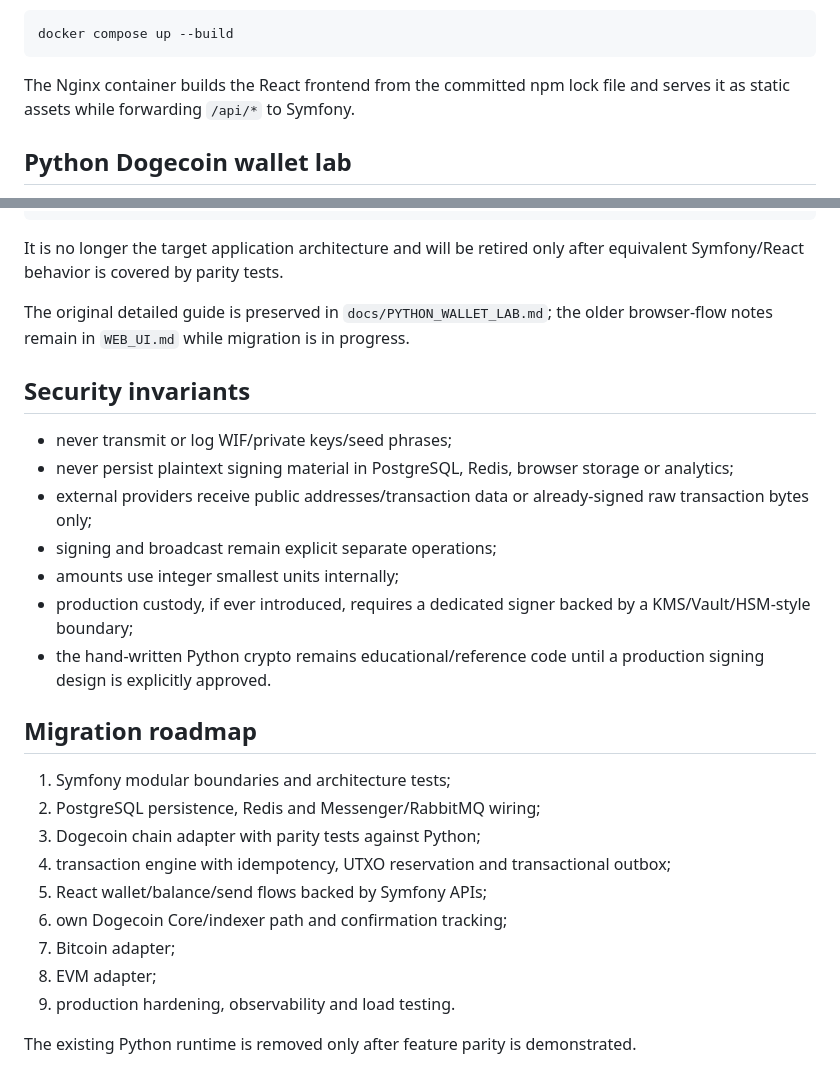
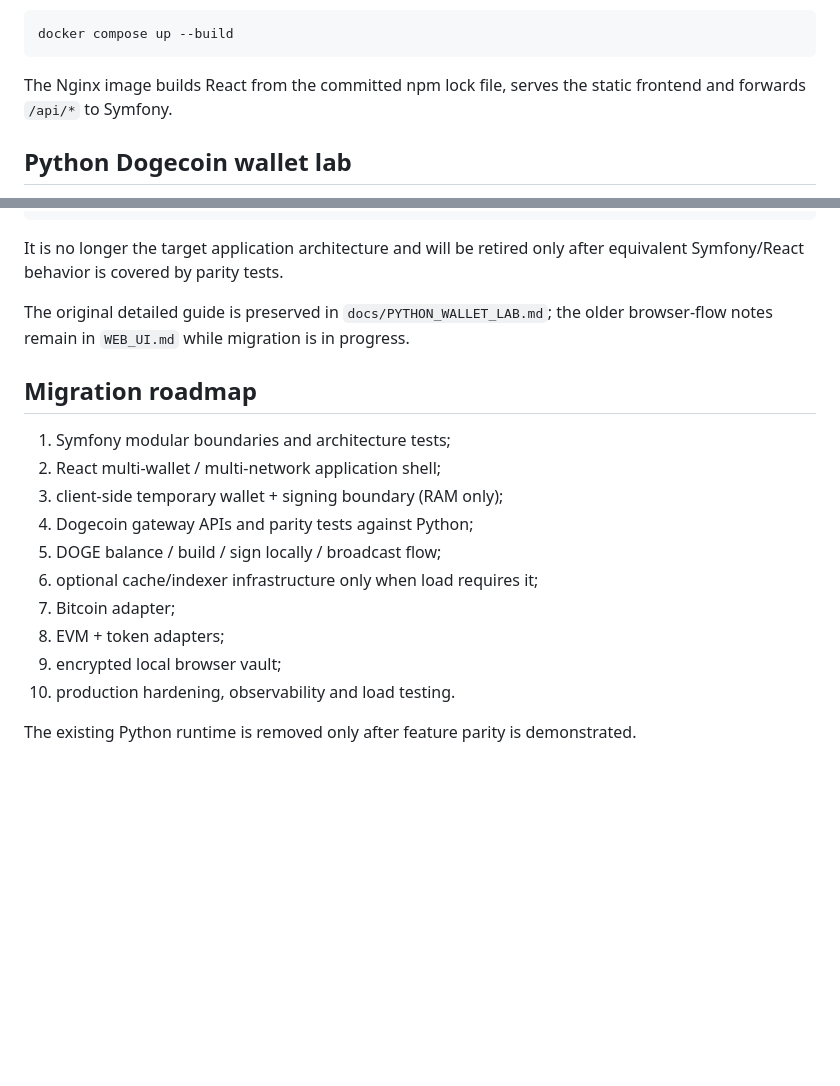
Before and after one commit to Kolyn236/wallet-generator, a Markdown page: README.md, 2 parts joined by grey strips. Drawn GitHub-style; blank space fills up the shorter version.

````diff
--- a/README.md
+++ b/README.md
@@ -145,7 +192,7 @@ Production-like local build:
 docker compose up --build
 ```
 
-The Nginx container builds the React frontend from the committed npm lock file and serves it as static assets while forwarding `/api/*` to Symfony.
+The Nginx image builds React from the committed npm lock file, serves the static frontend and forwards `/api/*` to Symfony.
 
 ## Python Dogecoin wallet lab
 
@@ -167,26 +214,17 @@ It is no longer the target application architecture and will be retired only aft
 
 The original detailed guide is preserved in `docs/PYTHON_WALLET_LAB.md`; the older browser-flow notes remain in `WEB_UI.md` while migration is in progress.
 
-## Security invariants
-
-- never transmit or log WIF/private keys/seed phrases;
-- never persist plaintext signing material in PostgreSQL, Redis, browser storage or analytics;
-- external providers receive public addresses/transaction data or already-signed raw transaction bytes only;
-- signing and broadcast remain explicit separate operations;
-- amounts use integer smallest units internally;
-- production custody, if ever introduced, requires a dedicated signer backed by a KMS/Vault/HSM-style boundary;
-- the hand-written Python crypto remains educational/reference code until a production signing design is explicitly approved.
-
 ## Migration roadmap
 
 1. Symfony modular boundaries and architecture tests;
-2. PostgreSQL persistence, Redis and Messenger/RabbitMQ wiring;
-3. Dogecoin chain adapter with parity tests against Python;
-4. transaction engine with idempotency, UTXO reservation and transactional outbox;
-5. React wallet/balance/send flows backed by Symfony APIs;
-6. own Dogecoin Core/indexer path and confirmation tracking;
+2. React multi-wallet / multi-network application shell;
+3. client-side temporary wallet + signing boundary (RAM only);
+4. Dogecoin gateway APIs and parity tests against Python;
+5. DOGE balance / build / sign locally / broadcast flow;
+6. optional cache/indexer infrastructure only when load requires it;
 7. Bitcoin adapter;
-8. EVM adapter;
-9. production hardening, observability and load testing.
+8. EVM + token adapters;
+9. encrypted local browser vault;
+10. production hardening, observability and load testing.
 
 The existing Python runtime is removed only after feature parity is demonstrated.
````
Also changed, not shown: other parts of README.md (+74 -27 lines).
